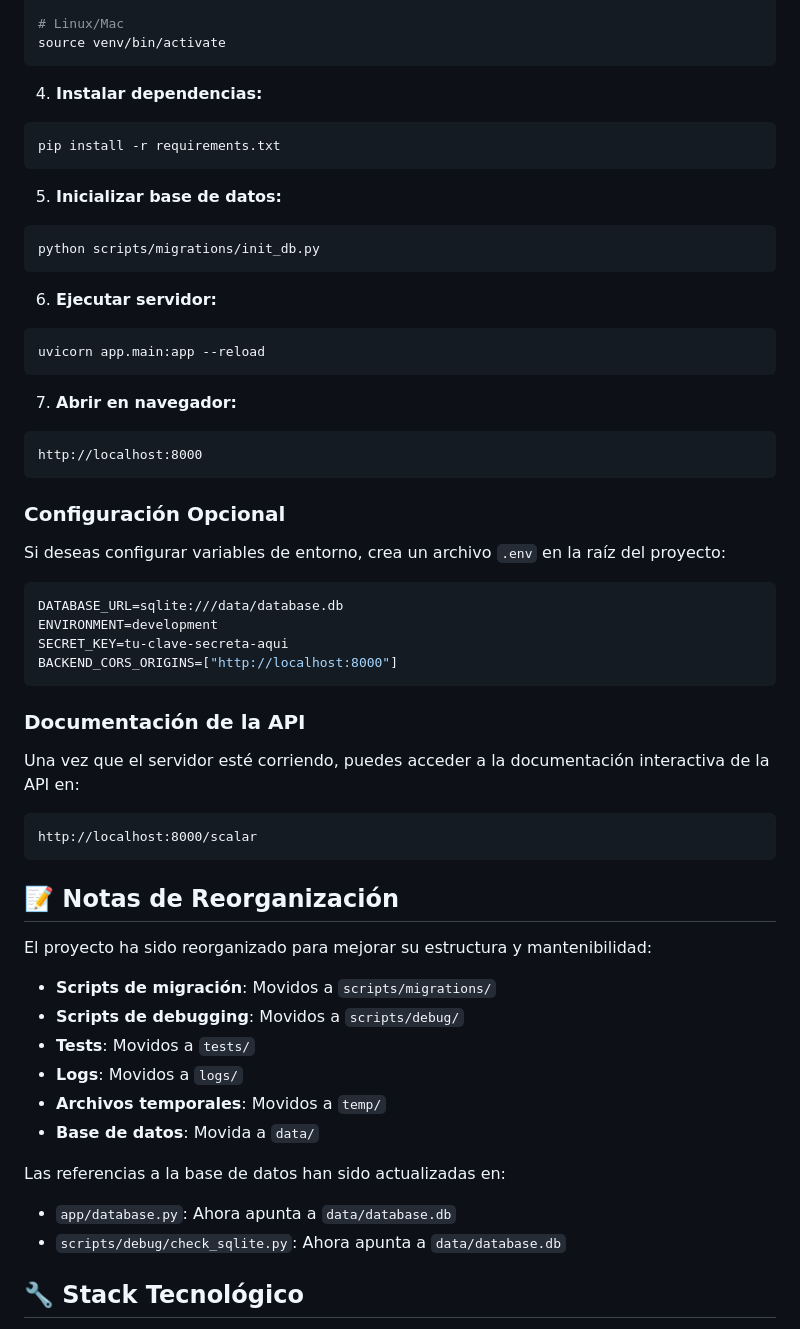
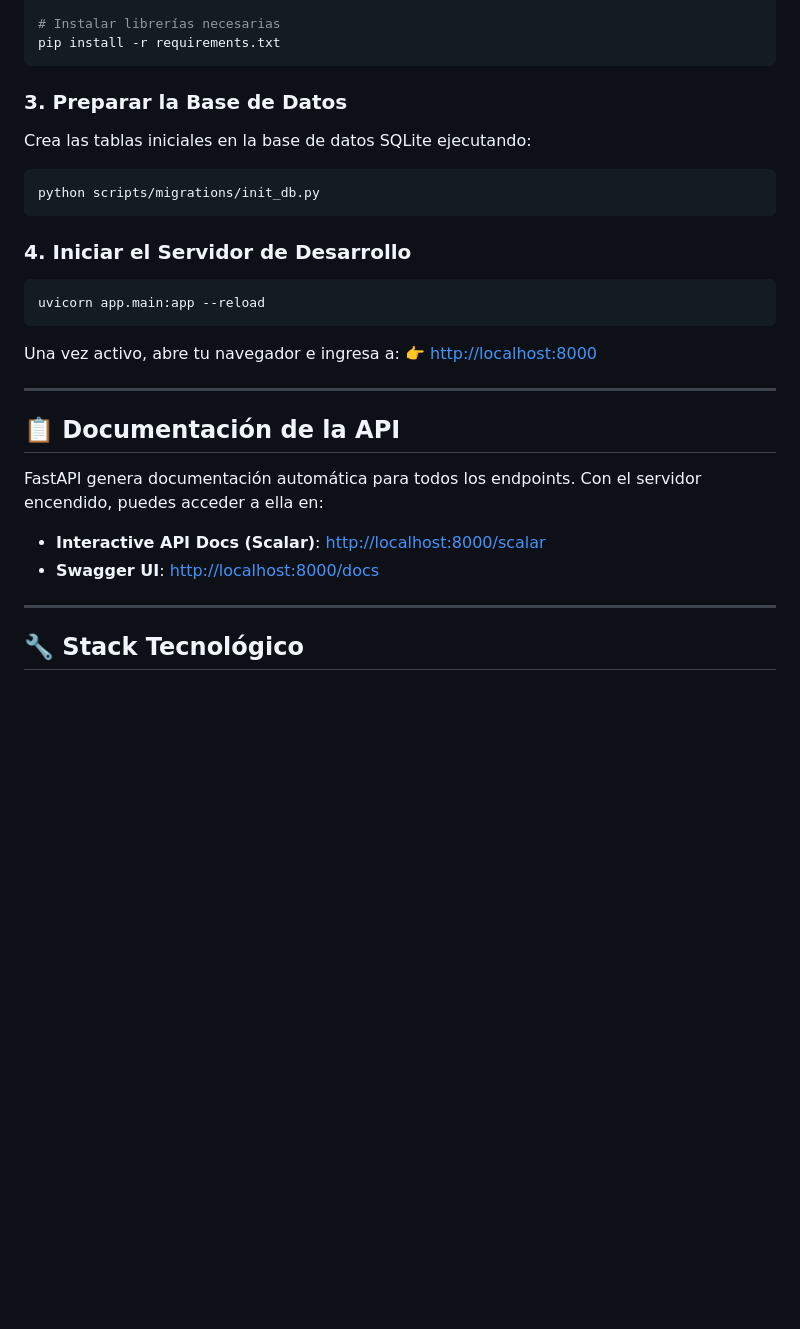
Before and after one commit to alambrev2/cotizador_fastapi, a Markdown page: README.md, the part around one of its changes. Rendered like a GitHub page; blank space fills up the shorter version.

Commit message:
Mejorar diseno y codificacion de README.md para visualizacion en GitHub

````diff
--- a/README.md
+++ b/README.md
@@ -87,60 +62,32 @@ venv\Scripts\activate
 
-# Linux/Mac
-source venv/bin/activate
-```
-
-4. **Instalar dependencias:**
-```bash
+# Instalar librerías necesarias
 pip install -r requirements.txt
 ```
 
-5. **Inicializar base de datos:**
+### 3. Preparar la Base de Datos
+Crea las tablas iniciales en la base de datos SQLite ejecutando:
 ```bash
 python scripts/migrations/init_db.py
 ```
 
-6. **Ejecutar servidor:**
+### 4. Iniciar el Servidor de Desarrollo
 ```bash
 uvicorn app.main:app --reload
 ```
 
-7. **Abrir en navegador:**
-```
-http://localhost:8000
-```
+Una vez activo, abre tu navegador e ingresa a:
+👉 [http://localhost:8000](http://localhost:8000)
 
-### Configuración Opcional
+---
 
-Si deseas configurar variables de entorno, crea un archivo `.env` en la raíz del proyecto:
+## 📋 Documentación de la API
 
-```env
-DATABASE_URL=sqlite:///data/database.db
-ENVIRONMENT=development
-SECRET_KEY=tu-clave-secreta-aqui
-BACKEND_CORS_ORIGINS=["http://localhost:8000"]
-```
+FastAPI genera documentación automática para todos los endpoints. Con el servidor encendido, puedes acceder a ella en:
 
-### Documentación de la API
+*   **Interactive API Docs (Scalar)**: [http://localhost:8000/scalar](http://localhost:8000/scalar)
+*   **Swagger UI**: [http://localhost:8000/docs](http://localhost:8000/docs)
 
-Una vez que el servidor esté corriendo, puedes acceder a la documentación interactiva de la API en:
-```
-http://localhost:8000/scalar
-```
-
-## 📝 Notas de Reorganización
-
-El proyecto ha sido reorganizado para mejorar su estructura y mantenibilidad:
-
-- **Scripts de migración**: Movidos a `scripts/migrations/`
-- **Scripts de debugging**: Movidos a `scripts/debug/`
-- **Tests**: Movidos a `tests/`
-- **Logs**: Movidos a `logs/`
-- **Archivos temporales**: Movidos a `temp/`
-- **Base de datos**: Movida a `data/`
-
-Las referencias a la base de datos han sido actualizadas en:
-- `app/database.py`: Ahora apunta a `data/database.db`
-- `scripts/debug/check_sqlite.py`: Ahora apunta a `data/database.db`
+---
 
 ## 🔧 Stack Tecnológico
 
````
Also changed, not shown: other parts of README.md (+50 -74 lines).
